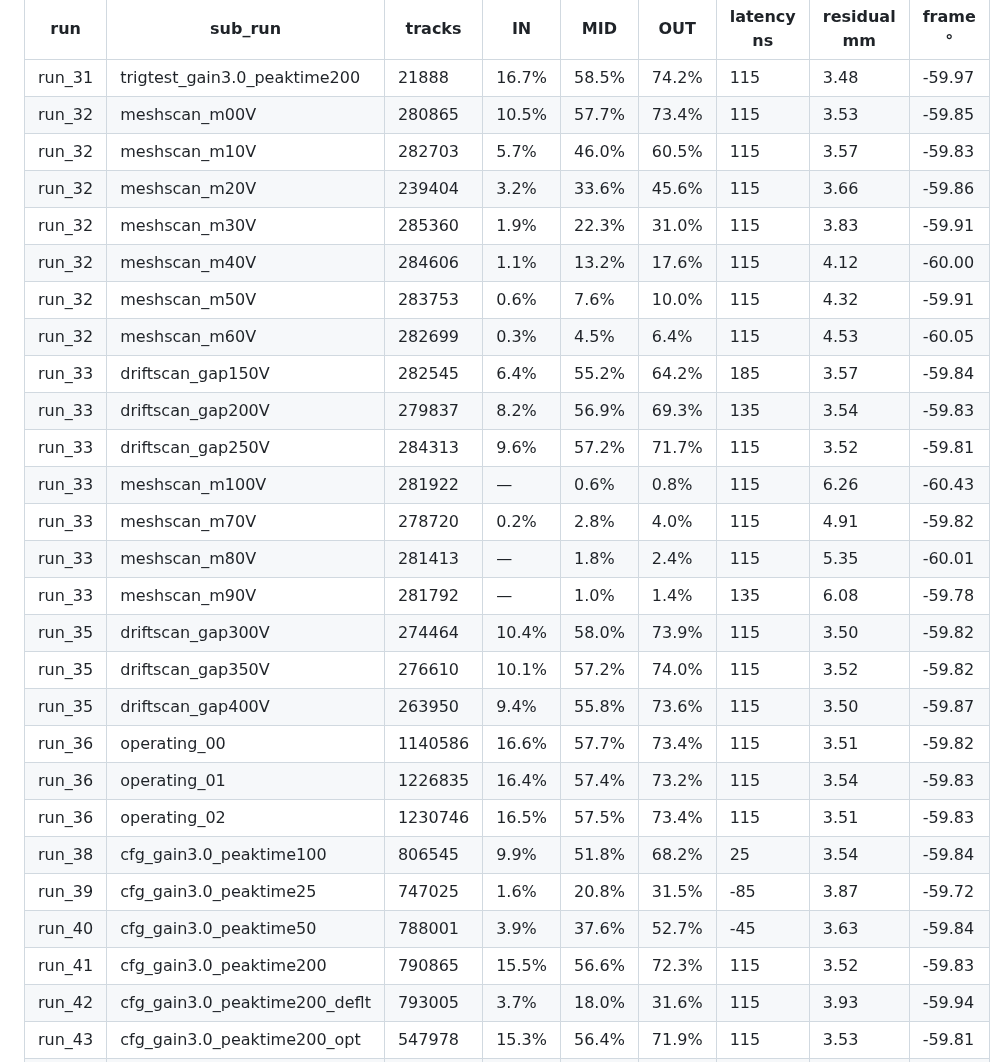
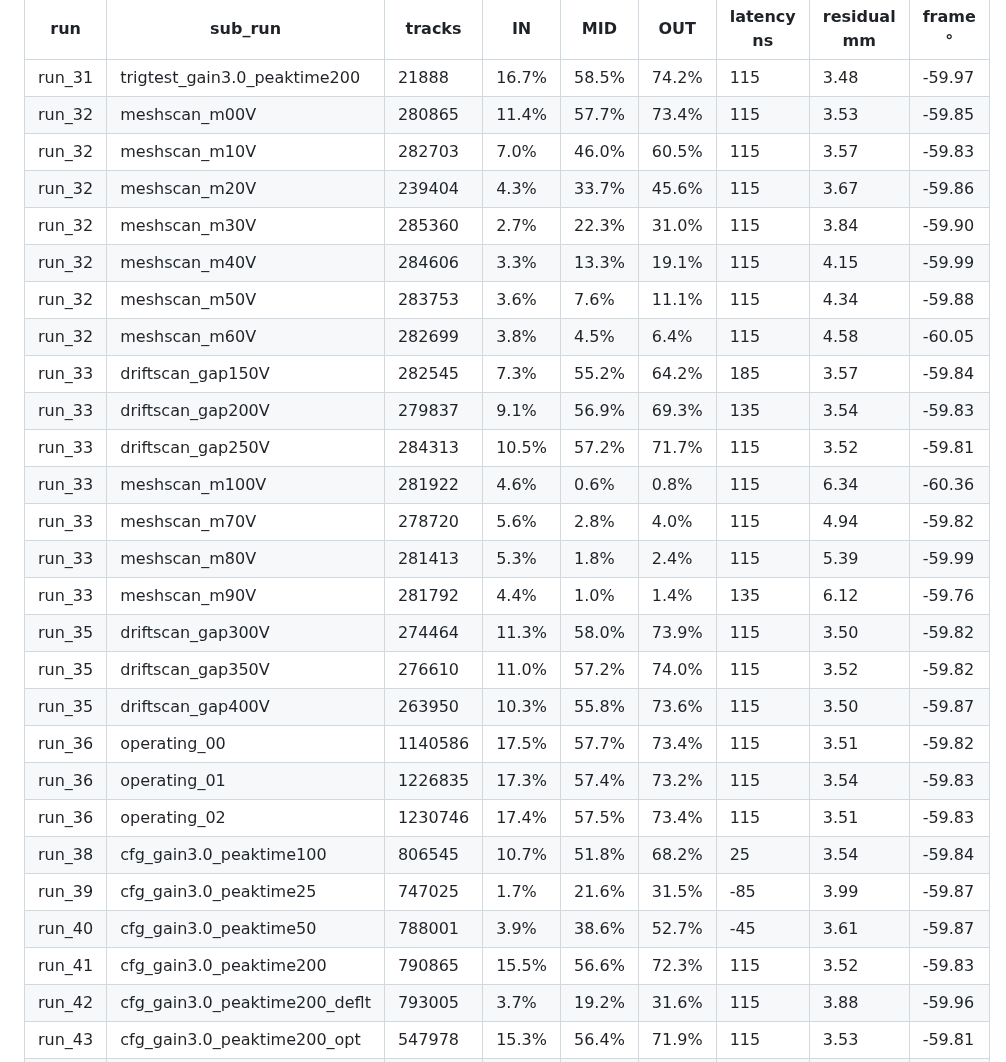
Before and after one commit to akallitss/P2_basket_analysis, a Markdown page: sps_beam_analysis/vmm_dream_matching/EFFICIENCY_TABLE.md, the part around one of its changes. GitHub-like rendering.

```diff
--- a/sps_beam_analysis/vmm_dream_matching/EFFICIENCY_TABLE.md
+++ b/sps_beam_analysis/vmm_dream_matching/EFFICIENCY_TABLE.md
@@ -52,29 +79,29 @@ reference and no measurement.
 | run | sub_run | tracks | IN | MID | OUT | latency ns | residual mm | frame ° |
 |---|---|---|---|---|---|---|---|---|
 | run_31 | trigtest_gain3.0_peaktime200 | 21888 | 16.7% | 58.5% | 74.2% | 115 | 3.48 | -59.97 |
-| run_32 | meshscan_m00V | 280865 | 10.5% | 57.7% | 73.4% | 115 | 3.53 | -59.85 |
-| run_32 | meshscan_m10V | 282703 | 5.7% | 46.0% | 60.5% | 115 | 3.57 | -59.83 |
-| run_32 | meshscan_m20V | 239404 | 3.2% | 33.6% | 45.6% | 115 | 3.66 | -59.86 |
-| run_32 | meshscan_m30V | 285360 | 1.9% | 22.3% | 31.0% | 115 | 3.83 | -59.91 |
-| run_32 | meshscan_m40V | 284606 | 1.1% | 13.2% | 17.6% | 115 | 4.12 | -60.00 |
-| run_32 | meshscan_m50V | 283753 | 0.6% | 7.6% | 10.0% | 115 | 4.32 | -59.91 |
-| run_32 | meshscan_m60V | 282699 | 0.3% | 4.5% | 6.4% | 115 | 4.53 | -60.05 |
-| run_33 | driftscan_gap150V | 282545 | 6.4% | 55.2% | 64.2% | 185 | 3.57 | -59.84 |
-| run_33 | driftscan_gap200V | 279837 | 8.2% | 56.9% | 69.3% | 135 | 3.54 | -59.83 |
-| run_33 | driftscan_gap250V | 284313 | 9.6% | 57.2% | 71.7% | 115 | 3.52 | -59.81 |
-| run_33 | meshscan_m100V | 281922 | — | 0.6% | 0.8% | 115 | 6.26 | -60.43 |
-| run_33 | meshscan_m70V | 278720 | 0.2% | 2.8% | 4.0% | 115 | 4.91 | -59.82 |
-| run_33 | meshscan_m80V | 281413 | — | 1.8% | 2.4% | 115 | 5.35 | -60.01 |
-| run_33 | meshscan_m90V | 281792 | — | 1.0% | 1.4% | 135 | 6.08 | -59.78 |
-| run_35 | driftscan_gap300V | 274464 | 10.4% | 58.0% | 73.9% | 115 | 3.50 | -59.82 |
-| run_35 | driftscan_gap350V | 276610 | 10.1% | 57.2% | 74.0% | 115 | 3.52 | -59.82 |
-| run_35 | driftscan_gap400V | 263950 | 9.4% | 55.8% | 73.6% | 115 | 3.50 | -59.87 |
-| run_36 | operating_00 | 1140586 | 16.6% | 57.7% | 73.4% | 115 | 3.51 | -59.82 |
-| run_36 | operating_01 | 1226835 | 16.4% | 57.4% | 73.2% | 115 | 3.54 | -59.83 |
-| run_36 | operating_02 | 1230746 | 16.5% | 57.5% | 73.4% | 115 | 3.51 | -59.83 |
-| run_38 | cfg_gain3.0_peaktime100 | 806545 | 9.9% | 51.8% | 68.2% | 25 | 3.54 | -59.84 |
-| run_39 | cfg_gain3.0_peaktime25 | 747025 | 1.6% | 20.8% | 31.5% | -85 | 3.87 | -59.72 |
-| run_40 | cfg_gain3.0_peaktime50 | 788001 | 3.9% | 37.6% | 52.7% | -45 | 3.63 | -59.84 |
+| run_32 | meshscan_m00V | 280865 | 11.4% | 57.7% | 73.4% | 115 | 3.53 | -59.85 |
+| run_32 | meshscan_m10V | 282703 | 7.0% | 46.0% | 60.5% | 115 | 3.57 | -59.83 |
+| run_32 | meshscan_m20V | 239404 | 4.3% | 33.7% | 45.6% | 115 | 3.67 | -59.86 |
+| run_32 | meshscan_m30V | 285360 | 2.7% | 22.3% | 31.0% | 115 | 3.84 | -59.90 |
+| run_32 | meshscan_m40V | 284606 | 3.3% | 13.3% | 19.1% | 115 | 4.15 | -59.99 |
+| run_32 | meshscan_m50V | 283753 | 3.6% | 7.6% | 11.1% | 115 | 4.34 | -59.88 |
+| run_32 | meshscan_m60V | 282699 | 3.8% | 4.5% | 6.4% | 115 | 4.58 | -60.05 |
+| run_33 | driftscan_gap150V | 282545 | 7.3% | 55.2% | 64.2% | 185 | 3.57 | -59.84 |
+| run_33 | driftscan_gap200V | 279837 | 9.1% | 56.9% | 69.3% | 135 | 3.54 | -59.83 |
+| run_33 | driftscan_gap250V | 284313 | 10.5% | 57.2% | 71.7% | 115 | 3.52 | -59.81 |
+| run_33 | meshscan_m100V | 281922 | 4.6% | 0.6% | 0.8% | 115 | 6.34 | -60.36 |
+| run_33 | meshscan_m70V | 278720 | 5.6% | 2.8% | 4.0% | 115 | 4.94 | -59.82 |
+| run_33 | meshscan_m80V | 281413 | 5.3% | 1.8% | 2.4% | 115 | 5.39 | -59.99 |
+| run_33 | meshscan_m90V | 281792 | 4.4% | 1.0% | 1.4% | 135 | 6.12 | -59.76 |
+| run_35 | driftscan_gap300V | 274464 | 11.3% | 58.0% | 73.9% | 115 | 3.50 | -59.82 |
+| run_35 | driftscan_gap350V | 276610 | 11.0% | 57.2% | 74.0% | 115 | 3.52 | -59.82 |
+| run_35 | driftscan_gap400V | 263950 | 10.3% | 55.8% | 73.6% | 115 | 3.50 | -59.87 |
+| run_36 | operating_00 | 1140586 | 17.5% | 57.7% | 73.4% | 115 | 3.51 | -59.82 |
+| run_36 | operating_01 | 1226835 | 17.3% | 57.4% | 73.2% | 115 | 3.54 | -59.83 |
+| run_36 | operating_02 | 1230746 | 17.4% | 57.5% | 73.4% | 115 | 3.51 | -59.83 |
+| run_38 | cfg_gain3.0_peaktime100 | 806545 | 10.7% | 51.8% | 68.2% | 25 | 3.54 | -59.84 |
+| run_39 | cfg_gain3.0_peaktime25 | 747025 | 1.7% | 21.6% | 31.5% | -85 | 3.99 | -59.87 |
+| run_40 | cfg_gain3.0_peaktime50 | 788001 | 3.9% | 38.6% | 52.7% | -45 | 3.61 | -59.87 |
 | run_41 | cfg_gain3.0_peaktime200 | 790865 | 15.5% | 56.6% | 72.3% | 115 | 3.52 | -59.83 |
-| run_42 | cfg_gain3.0_peaktime200_deflt | 793005 | 3.7% | 18.0% | 31.6% | 115 | 3.93 | -59.94 |
+| run_42 | cfg_gain3.0_peaktime200_deflt | 793005 | 3.7% | 19.2% | 31.6% | 115 | 3.88 | -59.96 |
 | run_43 | cfg_gain3.0_peaktime200_opt | 547978 | 15.3% | 56.4% | 71.9% | 115 | 3.53 | -59.81 |
```
Also changed, not shown: other parts of sps_beam_analysis/vmm_dream_matching/EFFICIENCY_TABLE.md (+96 -69 lines).
